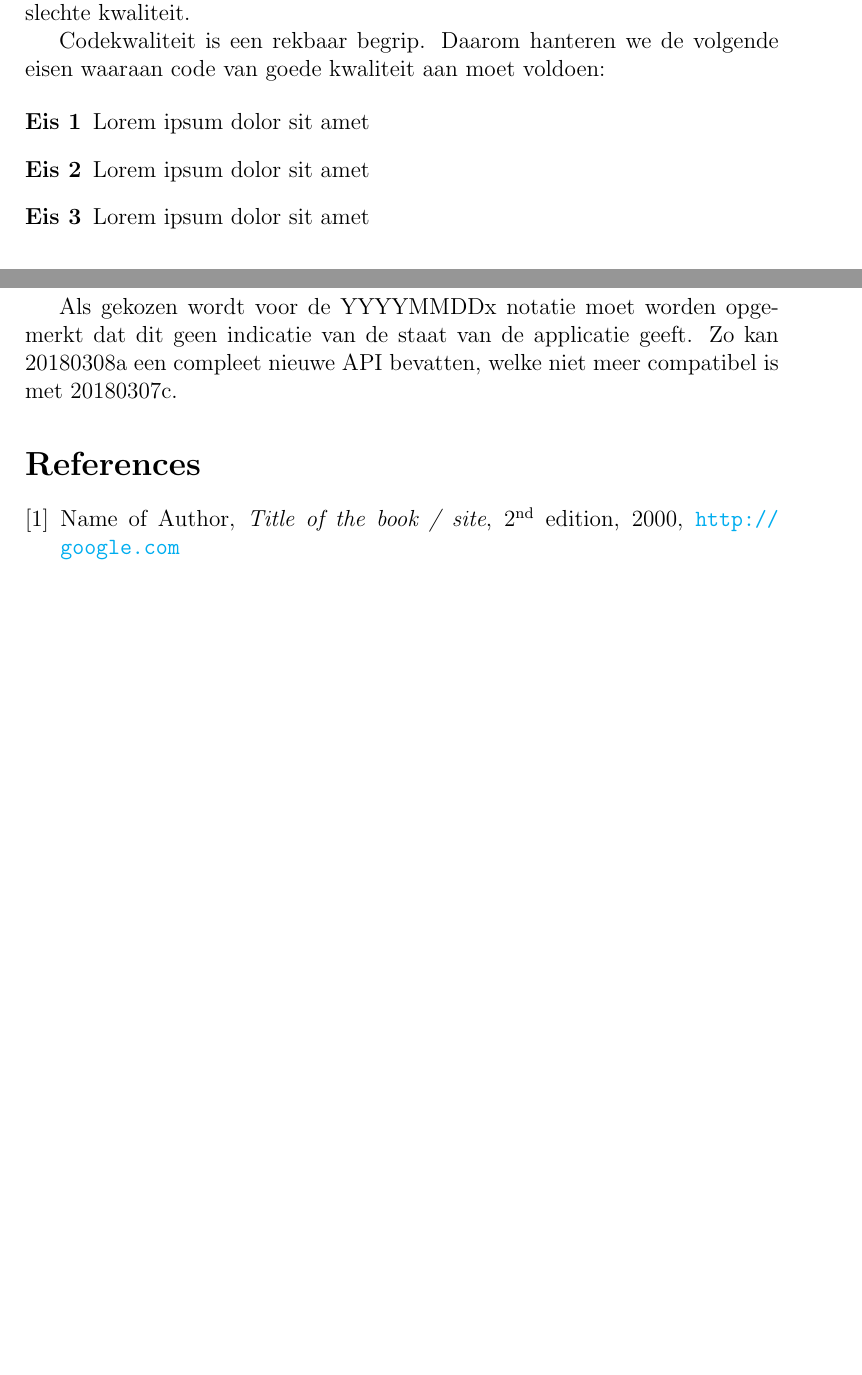
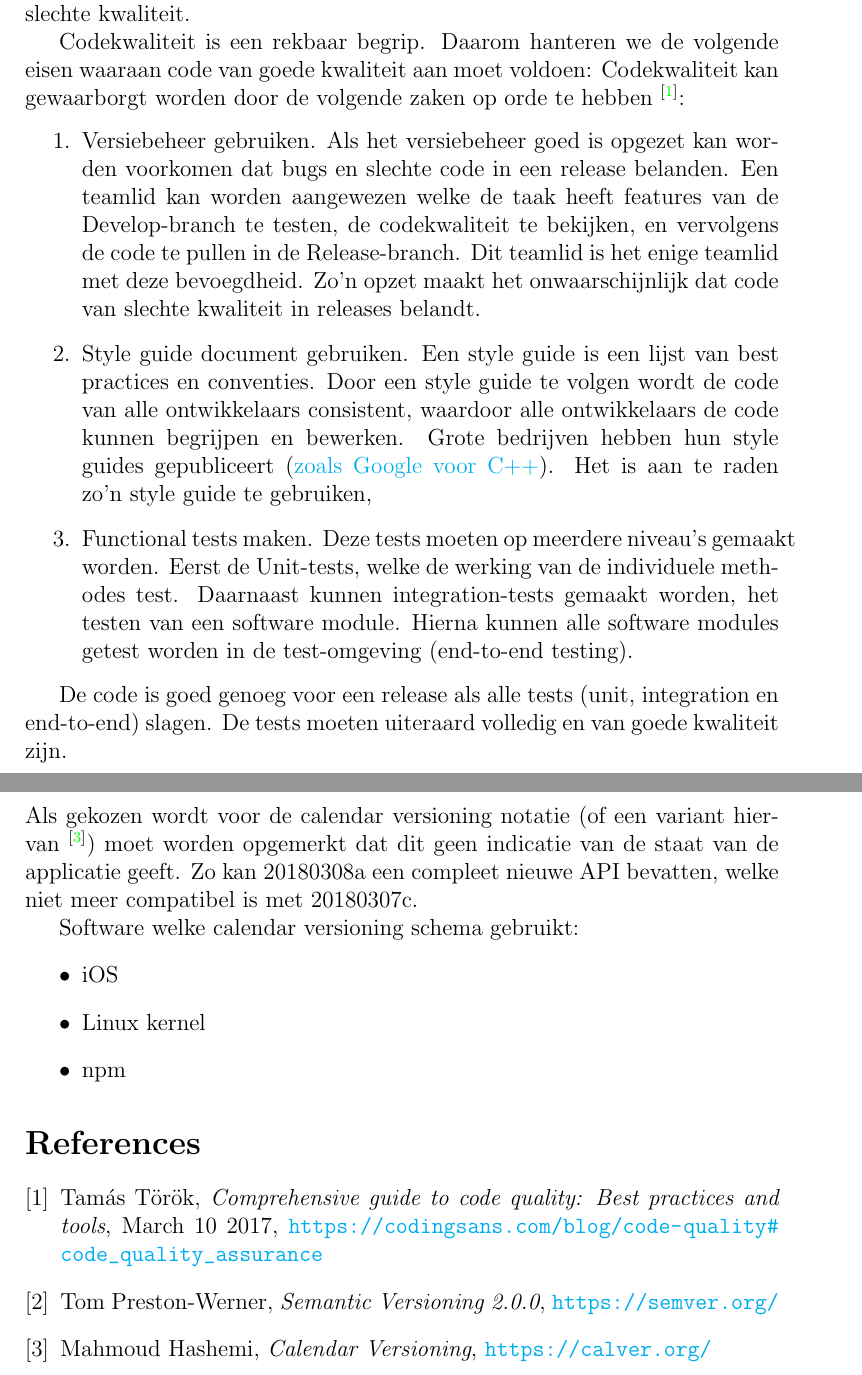
Before and after one commit to kndschilders/SOP6a, a LaTeX document (ReleasePlan/ReleasePlan.tex): two parts of pages 5 and 7 of 7 before the commit and two parts of pages 5 and 8 of 8 after it, joined at a grey line, cut so that both start at the same text, the shorter picture padded with empty space. Compiled offline with pdfLaTeX.

Commit message:
Added missing text for release plan

```diff
--- a/ReleasePlan/ReleasePlan.tex
+++ b/ReleasePlan/ReleasePlan.tex
@@ -72,12 +72,15 @@ De kwaliteit van een applicatie voorspelt onder andere hoe goed de applicatie on
 Een applicatie met code van slechte kwaliteit maakt het onderhouden van de applicatie op lange termijn erg lastig, vooral als er nieuwe ontwikkelaars aan gaan werken. Daarnaast is de kans op bugs waarschijnlijker bij code van slechte kwaliteit.
 
 Codekwaliteit is een rekbaar begrip. Daarom hanteren we de volgende eisen waaraan code van goede kwaliteit aan moet voldoen:
+Codekwaliteit kan gewaarborgt worden door de volgende zaken op orde te hebben \textsuperscript{\cite{code_quality}}:
 
-\begin{description}
-	\item[Eis 1] Lorem ipsum dolor sit amet
-	\item[Eis 2] Lorem ipsum dolor sit amet
-	\item[Eis 3] Lorem ipsum dolor sit amet
-\end{description}
+\begin{enumerate}
+	\item Versiebeheer gebruiken. Als het versiebeheer goed is opgezet kan worden voorkomen dat bugs en slechte code in een release belanden. Een teamlid kan worden aangewezen welke de taak heeft features van de Develop-branch te testen, de codekwaliteit te bekijken, en vervolgens de code te pullen in de Release-branch. Dit teamlid is het enige teamlid met deze bevoegdheid. Zo'n opzet maakt het onwaarschijnlijk dat code van slechte kwaliteit in releases belandt.
+	\item Style guide document gebruiken. Een style guide is een lijst van best practices en conventies. Door een style guide te volgen wordt de code van alle ontwikkelaars consistent, waardoor alle ontwikkelaars de code kunnen begrijpen en bewerken. Grote bedrijven hebben hun style guides gepubliceert (\href{https://google.github.io/styleguide/cppguide.html}{zoals Google voor C++}). Het is aan te raden zo'n style guide te gebruiken,
+	\item Functional tests maken. Deze tests moeten op meerdere niveau's gemaakt worden. Eerst de Unit-tests, welke de werking van de individuele methodes test. Daarnaast kunnen integration-tests gemaakt worden, het testen van een software module. Hierna kunnen alle software modules getest worden in de test-omgeving (end-to-end testing).
+\end{enumerate}
+
+De code is goed genoeg voor een release als alle tests (unit, integration en end-to-end) slagen. De tests moeten uiteraard volledig en van goede kwaliteit zijn.
 
 \subsection{Testing}
 % Hoe en waar gaat de nieuwe feature getest worden?
@@ -119,20 +131,30 @@ Versienummers kun je op verschillende manieren opzetten. Enkele veelvoorkomende
 \end{itemize}
 
-\noindent De voorkeur gaat uit naar de X.Y.Z notatie, een veelvoorkomende manier van versioning. De major versie van de eerste release begint met 1. Soms wordt begonnen met 0, maar dit kan uitstralen dat de software nog niet serieus te nemen is.
+\bigskip
+\noindent Als gekozen wordt voor de calendar versioning notatie (of een variant hiervan \textsuperscript{\cite{calendar_versioning}}) moet worden opgemerkt dat dit geen indicatie van de staat van de applicatie geeft. Zo kan 20180308a een compleet nieuwe API bevatten, welke niet meer compatibel is met 20180307c.
 
-Als gekozen wordt voor de YYYYMMDDx notatie moet worden opgemerkt dat dit geen indicatie van de staat van de applicatie geeft. Zo kan 20180308a een compleet nieuwe API bevatten, welke niet meer compatibel is met 20180307c.
-
-% Usage of citation:
-% Dit is een zin met een citaat als bewijs \textsuperscript{\cite{asdf}}.
+Software welke calendar versioning schema gebruikt:
+\begin{itemize}
+	\item iOS
+	\item Linux kernel
+	\item npm
+\end{itemize}
 
 % Sources
 \begin{thebibliography}{9}
-	\bibitem{asdf}
-		Name of Author,
-		\textit{Title of the book / site},
-		2\textsuperscript{nd} edition,
-		2000,
-		\url{http://google.com}
+	\bibitem{code_quality}
+		Tamás Török,
+		\textit{Comprehensive guide to code quality: Best practices and tools},
+		March 10 2017,
+		\url{https://codingsans.com/blog/code-quality#code_quality_assurance}
+	\bibitem{semantic_versioning}
+		Tom Preston-Werner,
+		\textit{Semantic Versioning 2.0.0},
+		\url{https://semver.org/}
+	\bibitem{calendar_versioning}
+		Mahmoud Hashemi,
+		\textit{Calendar Versioning},
+		\url{https://calver.org/}
 \end{thebibliography}
 
 \end{document}
```
Also changed, not shown: ReleasePlan/ReleasePlan.tex (15 more changed lines).
